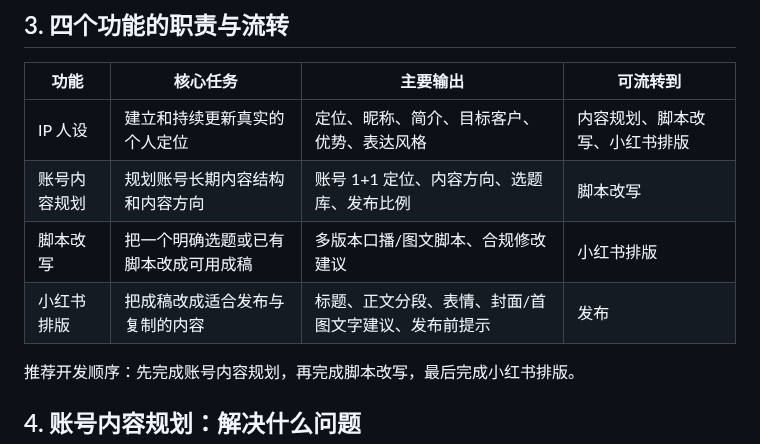
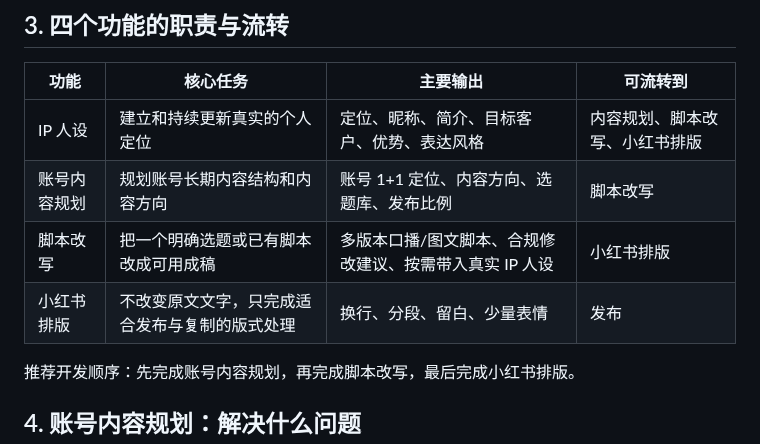
Before and after one commit to Yugongbiji/AIA-Auto-IP, a Markdown page: docs/产品架构与账号内容规划方法论.md, the part around the change. Drawn GitHub-style.

```diff
--- a/docs/产品架构与账号内容规划方法论.md
+++ b/docs/产品架构与账号内容规划方法论.md
@@ -39,8 +39,8 @@
 |---|---|---|---|
 | IP 人设 | 建立和持续更新真实的个人定位 | 定位、昵称、简介、目标客户、优势、表达风格 | 内容规划、脚本改写、小红书排版 |
 | 账号内容规划 | 规划账号长期内容结构和内容方向 | 账号 1+1 定位、内容方向、选题库、发布比例 | 脚本改写 |
-| 脚本改写 | 把一个明确选题或已有脚本改成可用成稿 | 多版本口播/图文脚本、合规修改建议 | 小红书排版 |
-| 小红书排版 | 把成稿改成适合发布与复制的内容 | 标题、正文分段、表情、封面/首图文字建议、发布前提示 | 发布 |
+| 脚本改写 | 把一个明确选题或已有脚本改成可用成稿 | 多版本口播/图文脚本、合规修改建议、按需带入真实 IP 人设 | 小红书排版 |
+| 小红书排版 | 不改变原文文字，只完成适合发布与复制的版式处理 | 换行、分段、留白、少量表情 | 发布 |
 
 推荐开发顺序：先完成账号内容规划，再完成脚本改写，最后完成小红书排版。
 
```
Also changed, not shown: docs/脚本改写与小红书排版规则.md (added, +63 -0 lines).
